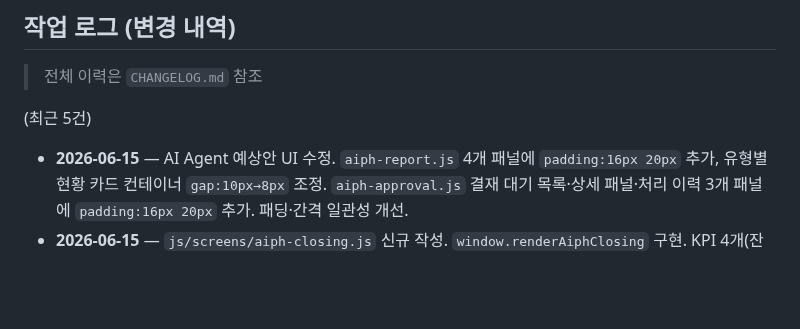
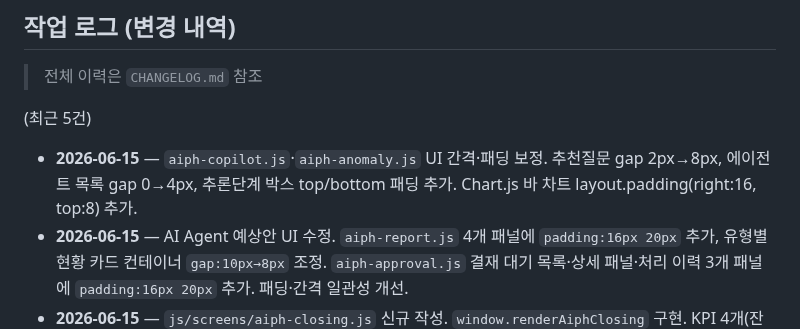
Before and after one commit to siche7-iu/asset, a Markdown page: CLAUDE.md, the part around the change. Drawn GitHub-style; blank space fills up the shorter version.

Commit message:
CLAUDE.md 작업 로그 업데이트 — aiph-copilot·anomaly UI 보정 기록
Co-Authored-By: Claude Sonnet 4.6 <noreply@anthropic.com>

```diff
--- a/CLAUDE.md
+++ b/CLAUDE.md
@@ -260,6 +260,7 @@ RFP.md            NH 재구축 사업 RFP(전산개발 요청사항) 원문 정
 > 전체 이력은 `CHANGELOG.md` 참조
 
 (최근 5건)
+- **2026-06-15** — `aiph-copilot.js`·`aiph-anomaly.js` UI 간격·패딩 보정. 추천질문 gap 2px→8px, 에이전트 목록 gap 0→4px, 추론단계 박스 top/bottom 패딩 추가. Chart.js 바 차트 layout.padding(right:16, top:8) 추가.
 - **2026-06-15** — AI Agent 예상안 UI 수정. `aiph-report.js` 4개 패널에 `padding:16px 20px` 추가, 유형별 현황 카드 컨테이너 `gap:10px→8px` 조정. `aiph-approval.js` 결재 대기 목록·상세 패널·처리 이력 3개 패널에 `padding:16px 20px` 추가. 패딩·간격 일관성 개선.
 - **2026-06-15** — `js/screens/aiph-closing.js` 신규 작성. `window.renderAiphClosing` 구현. KPI 4개(잔액 불일치·감가상각 이상·미처리 전표·AI 검증 정확도) + 3탭(결산 이상 탐지·주석공시 검증·AI 결산 체크리스트). 탭1: Chart.js 도넛 차트(불일치 원인 분류) + 잔액대사 AI 분석 7행 테이블 + 감가상각 이상 탐지 4카드. 탭2: 전기말/당기말 주석공시 비교 6행(불일치 항목 결재함 이동 버튼). 탭3: 결산 단계별 진행 바 카드 5개. index.html·app.js 스캐폴드 업데이트(사이드바 메뉴·뷰 컨테이너·sectionIds·_aiphMap 추가).
 - **2026-06-12** — `js/screens/aiph-copilot.js` 신규 작성. `window.renderAiphCopilot` 함수 구현. 3열 레이아웃(좌: 추천질문 6개, 중: 채팅, 우: 멀티에이전트 패널). 미리 로드된 대화 2쌍, 추론 단계 토글, 인용 칩, 신뢰도 배지, 인라인 테이블, 에이전트 시퀀스 애니메이션, 6개 질문별 mock 답변 포함.
```
